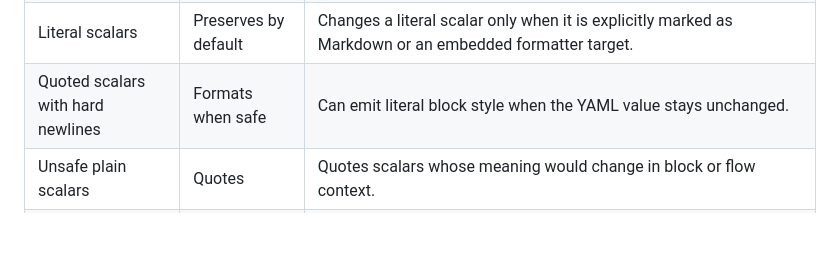
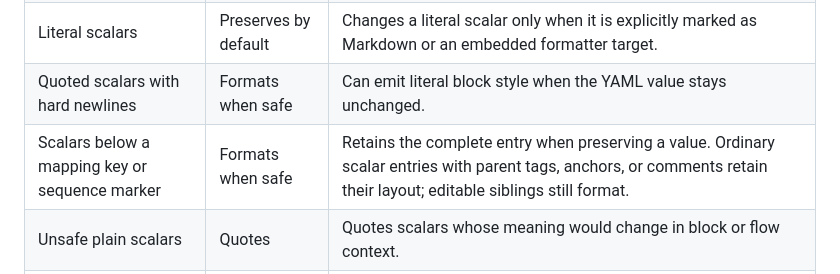
Before and after one commit to t-kalinowski/yamark, a Markdown page: website/reference-files.html.md, the part around the change. GitHub-like rendering; blank space fills up the shorter version.

Commit message:
Regenerate the YAML scalar preservation reference

```diff
--- a/website/reference-files.html.md
+++ b/website/reference-files.html.md
@@ -122,6 +122,7 @@ languages Yamark preserves safely: `bash`, `sh`, `shell`, `zsh`, `ojs`, `text`,
 | Scalar folding | Formats when safe | Can emit and rewrap folded prose scalars at the active prose width, including prose already split across plain or quoted continuation lines. Preserves decoded whitespace and comments. |
 | Literal scalars | Preserves by default | Changes a literal scalar only when it is explicitly marked as Markdown or an embedded formatter target. |
 | Quoted scalars with hard newlines | Formats when safe | Can emit literal block style when the YAML value stays unchanged. |
+| Scalars below a mapping key or sequence marker | Formats when safe | Retains the complete entry when preserving a value. Ordinary scalar entries with parent tags, anchors, or comments retain their layout; editable siblings still format. |
 | Unsafe plain scalars | Quotes | Quotes scalars whose meaning would change in block or flow context. |
 | Core booleans and nulls | Formats | Normalizes plain values to YAML 1.2 spellings such as `true`, `false`, and `null`. Normalizes explicit core tags when safe. |
 | Tags and anchors | Preserves | Preserves custom tags, anchors, aliases, and tag/anchor order. May remove a redundant core collection tag when syntax already implies the type. |
```
